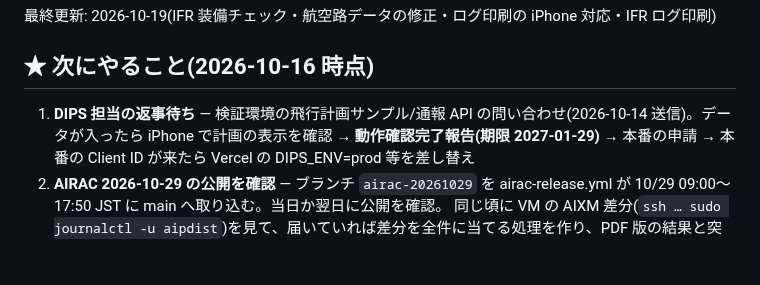
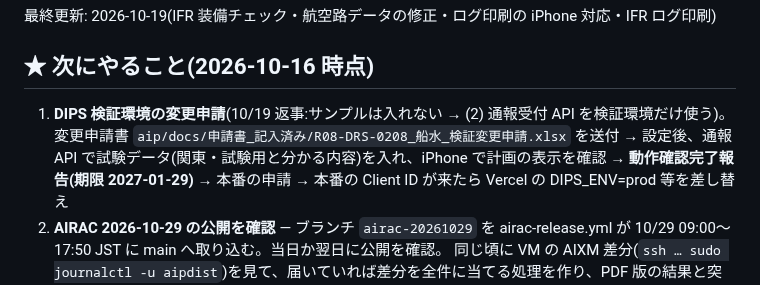
Before and after one commit to yasuokun-pro/heli-nav-pwa, a Markdown page: BACKLOG.md, the part around the change. Drawn GitHub-style; blank space fills up the shorter version.

Commit message:
BACKLOG: DIPS 検証環境の変更申請(通報受付 API)
Co-Authored-By: Claude Opus 5.5 <noreply@anthropic.com>

```diff
--- a/BACKLOG.md
+++ b/BACKLOG.md
@@ -7,7 +7,7 @@ CLAUDE.mdから分離した「進行中・未着手タスク」。着手する
 最終更新: 2026-10-19(IFR 装備チェック・航空路データの修正・ログ印刷の iPhone 対応・IFR ログ印刷)
 
 ## ★ 次にやること(2026-10-16 時点)
-1. **DIPS 担当の返事待ち** — 検証環境の飛行計画サンプル/通報 API の問い合わせ(2026-10-14 送信)。データが入ったら iPhone で計画の表示を確認 →
+1. **DIPS 検証環境の変更申請**(10/19 返事:サンプルは入れない → (2) 通報受付 API を検証環境だけ使う)。変更申請書 `aip/docs/申請書_記入済み/R08-DRS-0208_船水_検証変更申請.xlsx` を送付 → 設定後、通報 API で試験データ(関東・試験用と分かる内容)を入れ、iPhone で計画の表示を確認 →
    **動作確認完了報告(期限 2027-01-29)** → 本番の申請 → 本番の Client ID が来たら Vercel の DIPS_ENV=prod 等を差し替え
 2. **AIRAC 2026-10-29 の公開を確認** — ブランチ `airac-20261029` を airac-release.yml が 10/29 09:00〜17:50 JST に main へ取り込む。当日か翌日に公開を確認。
    同じ頃に VM の AIXM 差分(`ssh … sudo journalctl -u aipdist`)を見て、届いていれば差分を全件に当てる処理を作り、PDF 版の結果と突き合わせる
```
